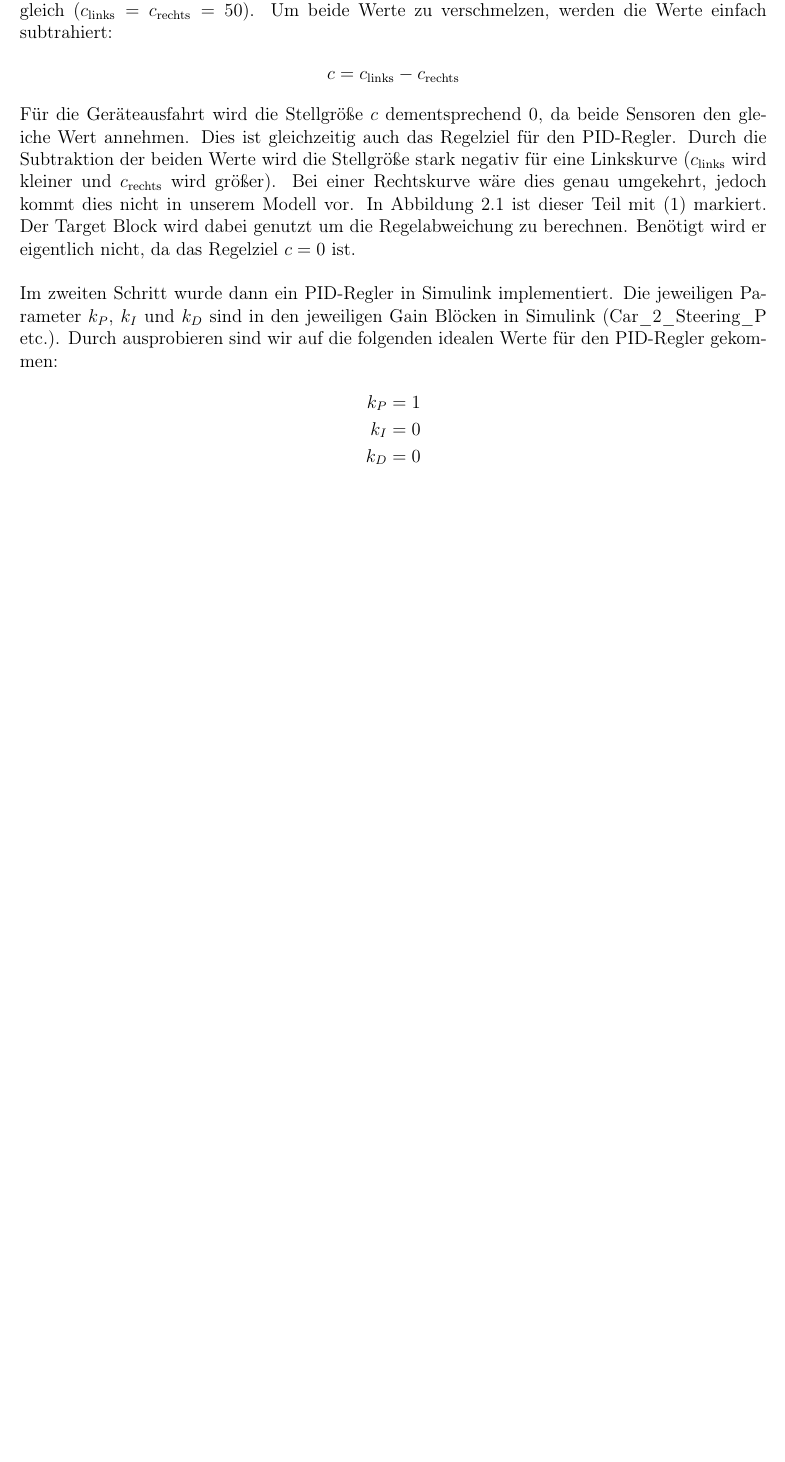
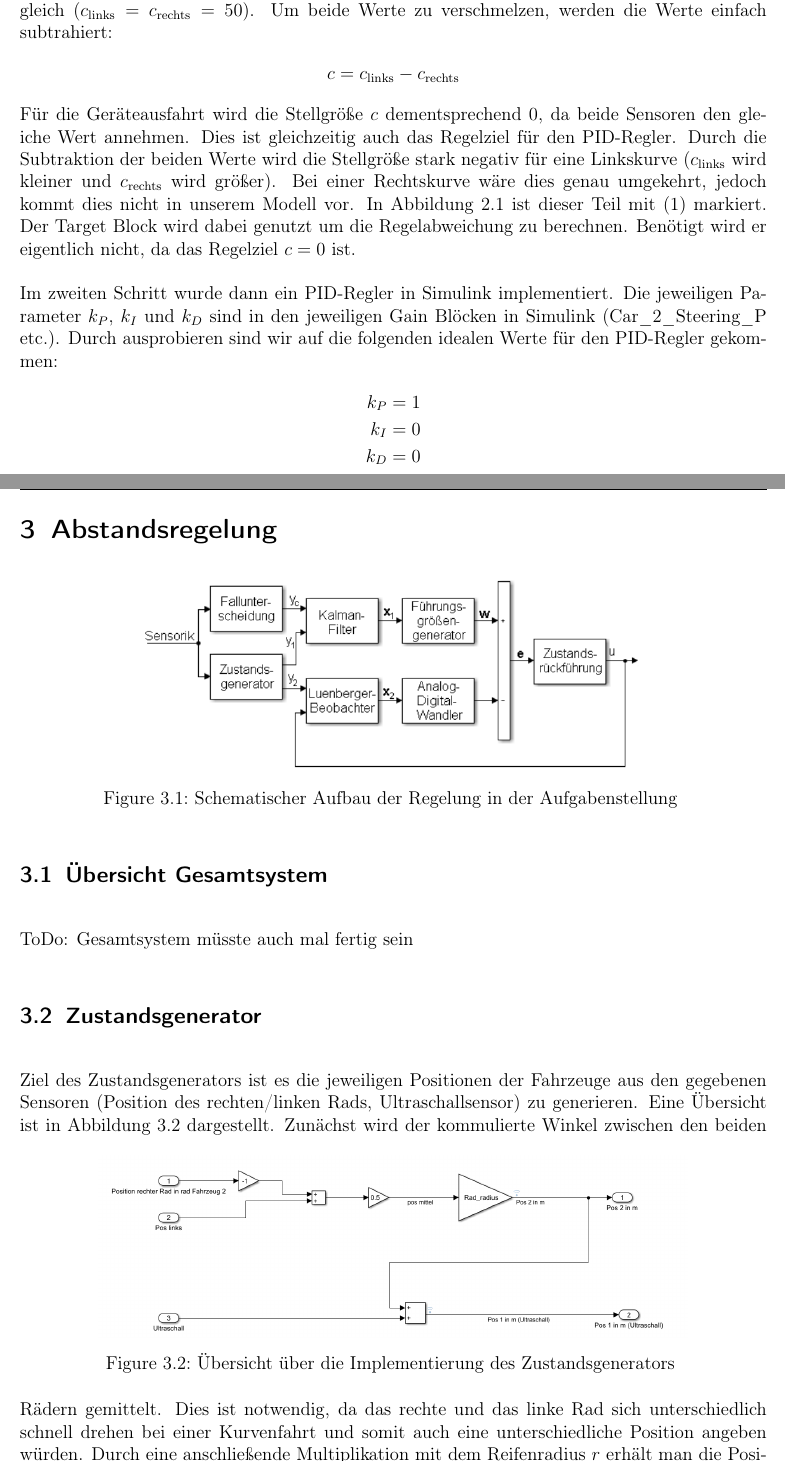
Before and after one commit to FeStein/ART-Doku, a LaTeX book (manuscript.tex, which reads Abstandsregelung.tex): part of page 5 of 6 before the commit and two parts of pages 5 and 6 of 8 after it, the two joined at a grey line, cut so that both start at the same text, the shorter picture padded with empty space. Compiled offline with pdfLaTeX.

Commit message:
Beschreibung Zustandsgenerator

```diff
--- /dev/null
+++ b/Abstandsregelung.tex
@@ -0,0 +1,35 @@
+\chapter{Abstandsregelung}\label{chp:Abstandsregelung}
+\begin{figure}[hbt]
+\centering
+\begin{subfigure}{0.69\textwidth}
+    \centering
+    \includegraphics*[width=\textwidth]{figures/abstand_aufgabenstelllung.png}
+\end{subfigure}
+    \caption{Schematischer Aufbau der Regelung in der Aufgabenstellung
+    \label{fig:abstand_as}}
+\end{figure}
+
+%-------------------------------------------------------------------------------
+\section{Übersicht Gesamtsystem}\label{sec:Übersicht Gesamtsystem}
+ToDo: Gesamtsystem müsste auch mal fertig sein
+
+%-------------------------------------------------------------------------------
+\section{Zustandsgenerator}\label{sec:zustandsgenerator}
+Ziel des Zustandsgenerators ist es die jeweiligen Positionen der Fahrzeuge aus
+den gegebenen Sensoren (Position des rechten/linken Rads, Ultraschallsensor) zu
+generieren. Eine Übersicht ist in Abbildung~\ref{fig:zustandsgenerator}
+dargestellt.
+\begin{figure}[hbt]
+\centering
+\begin{subfigure}{0.79\textwidth}
+    \centering
+    \includegraphics*[width=\textwidth]{figures/zustandsgenerator.png}
+\end{subfigure}
+    \caption{Übersicht über die Implementierung des Zustandsgenerators
+    \label{fig:zustandsgenerator}}
+\end{figure}
+Zunächst wird der kommulierte Winkel zwischen den beiden Rädern gemittelt. Dies
+ist notwendig, da das rechte und das linke Rad sich unterschiedlich schnell
+drehen bei einer Kurvenfahrt und somit auch eine unterschiedliche Position
+angeben würden. Durch eine anschließende Multiplikation mit dem Reifenradius $r$
+erhält man die Position des zweiten Fahrzeugs in Metern.
```
Also changed, not shown: manuscript.tex (+1 -0 lines), figures/abstand_aufgabenstelllung.png (added), figures/zustand_position.png (added), figures/zustandsgenerator.png (added), manuscript.pdf (deleted), Abstandsregelung.tex (46 more changed lines), 1 other file.
